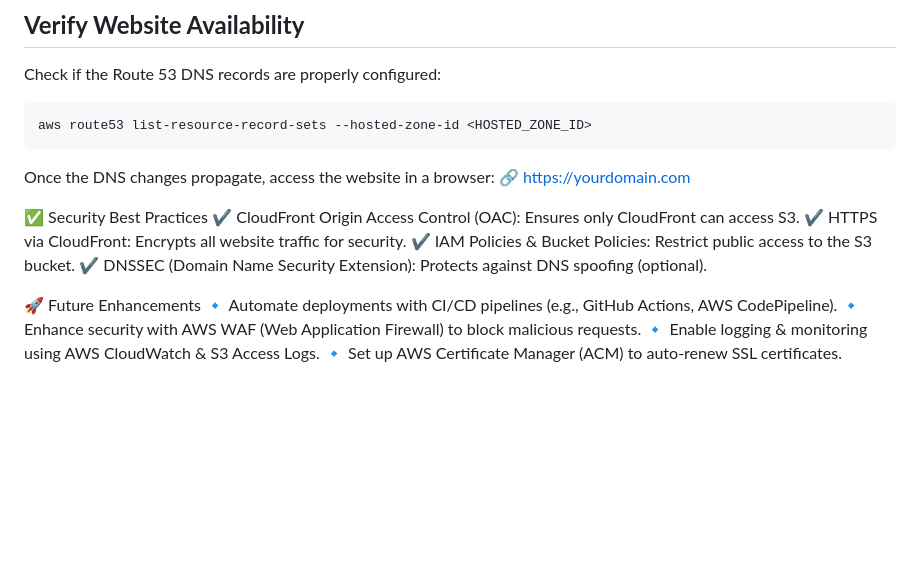
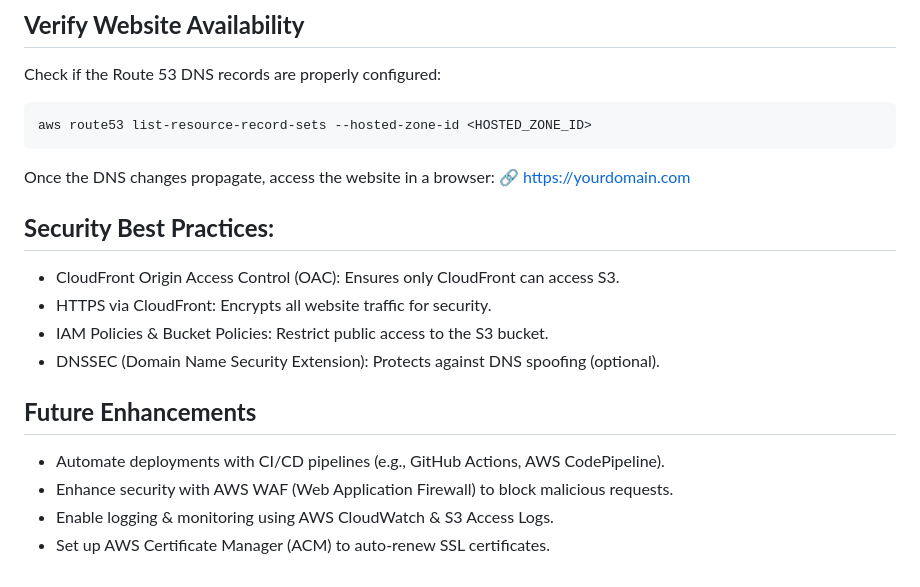
Before and after one commit to GANESHARAVIND-124/AWS_S3_Bucket_Terraform, a Markdown page: README.md, the part around the change. Drawn GitHub-style; blank space fills up the shorter version.

```diff
--- a/README.md
+++ b/README.md
@@ -107,14 +107,15 @@ aws route53 list-resource-record-sets --hosted-zone-id <HOSTED_ZONE_ID>
 Once the DNS changes propagate, access the website in a browser:
 🔗 https://yourdomain.com
 
-✅ Security Best Practices
-✔ CloudFront Origin Access Control (OAC): Ensures only CloudFront can access S3.
-✔ HTTPS via CloudFront: Encrypts all website traffic for security.
-✔ IAM Policies & Bucket Policies: Restrict public access to the S3 bucket.
-✔ DNSSEC (Domain Name Security Extension): Protects against DNS spoofing (optional).
+## **Security Best Practices:**
 
-🚀 Future Enhancements
-🔹 Automate deployments with CI/CD pipelines (e.g., GitHub Actions, AWS CodePipeline).
-🔹 Enhance security with AWS WAF (Web Application Firewall) to block malicious requests.
-🔹 Enable logging & monitoring using AWS CloudWatch & S3 Access Logs.
-🔹 Set up AWS Certificate Manager (ACM) to auto-renew SSL certificates.
+- CloudFront Origin Access Control (OAC): Ensures only CloudFront can access S3.
+- HTTPS via CloudFront: Encrypts all website traffic for security.
+- IAM Policies & Bucket Policies: Restrict public access to the S3 bucket.
+- DNSSEC (Domain Name Security Extension): Protects against DNS spoofing (optional).
+
+## **Future Enhancements**
+- Automate deployments with CI/CD pipelines (e.g., GitHub Actions, AWS CodePipeline).
+- Enhance security with AWS WAF (Web Application Firewall) to block malicious requests.
+- Enable logging & monitoring using AWS CloudWatch & S3 Access Logs.
+- Set up AWS Certificate Manager (ACM) to auto-renew SSL certificates.
```
